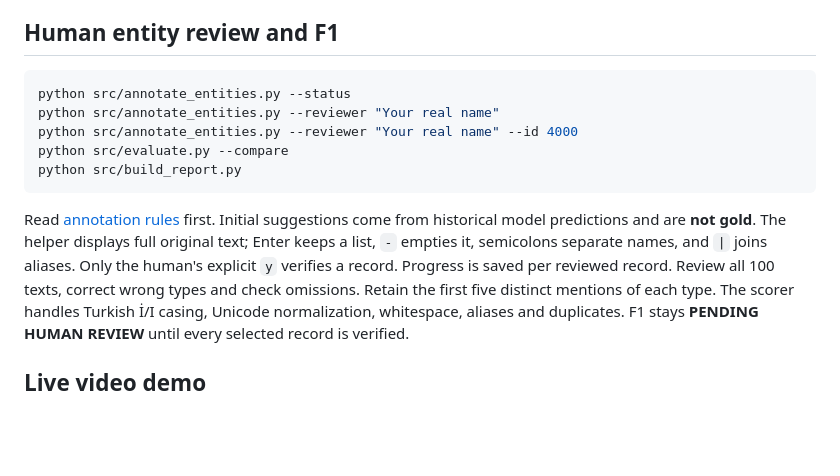
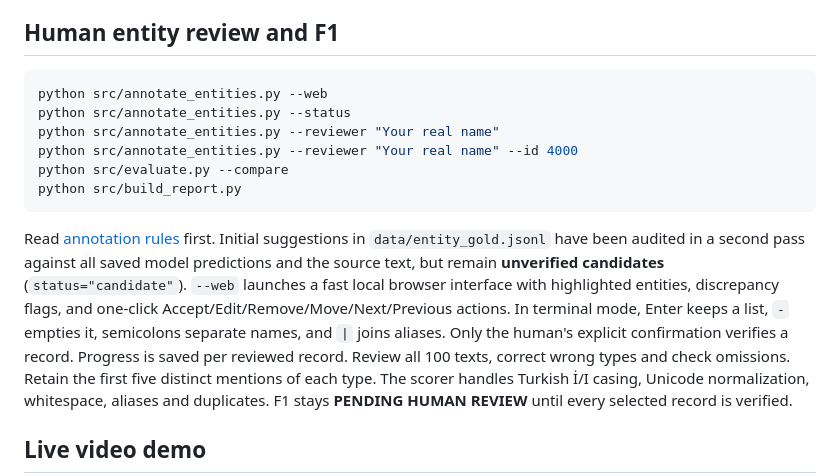
Before and after one commit to emrehann17/structured-text-project, a Markdown page: README.md, the part around the change. GitHub-like rendering; blank space fills up the shorter version.

````diff
--- a/README.md
+++ b/README.md
@@ -143,6 +143,7 @@ no universal temperature effect is claimed.
 ## Human entity review and F1
 
 ```bash
+python src/annotate_entities.py --web
 python src/annotate_entities.py --status
 python src/annotate_entities.py --reviewer "Your real name"
 python src/annotate_entities.py --reviewer "Your real name" --id 4000
@@ -151,9 +152,11 @@ python src/build_report.py
 ```
 
 Read [annotation rules](docs/ANNOTATION_GUIDELINES.md) first. Initial suggestions
-come from historical model predictions and are **not gold**. The helper displays
-full original text; Enter keeps a list, `-` empties it, semicolons separate names,
-and `|` joins aliases. Only the human's explicit `y` verifies a record. Progress
+in `data/entity_gold.jsonl` have been audited in a second pass against all saved
+model predictions and the source text, but remain **unverified candidates** (`status="candidate"`).
+`--web` launches a fast local browser interface with highlighted entities, discrepancy
+flags, and one-click Accept/Edit/Remove/Move/Next/Previous actions. In terminal mode, Enter keeps a list, `-` empties it, semicolons separate names,
+and `|` joins aliases. Only the human's explicit confirmation verifies a record. Progress
 is saved per reviewed record. Review all 100 texts, correct wrong types and check
 omissions. Retain the first five distinct mentions of each type. The scorer handles
 Turkish İ/I casing, Unicode normalization, whitespace, aliases and duplicates.
````
Also changed, not shown: docs/ANNOTATION_GUIDELINES.md (+8 -1 lines), report/technical_report.md (+14 -4 lines), results/figures/mode_temperature_comparison.png, 7 other files.
